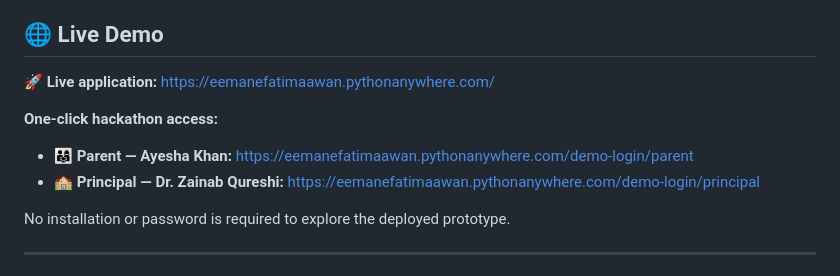
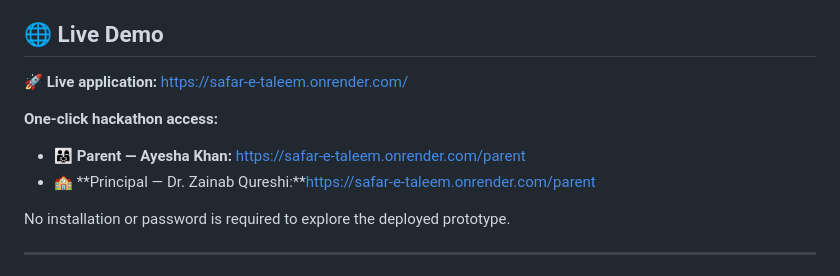
Before and after one commit to eemanefatimaawan567-glitch/Safar-e-Taleem, a Markdown page: README.md, the part around the change. Rendered like a GitHub page.

```diff
--- a/README.md
+++ b/README.md
@@ -19,11 +19,11 @@ license: mit
 
 ## 🌐 Live Demo
 
-🚀 **Live application:** https://eemanefatimaawan.pythonanywhere.com/
+🚀 **Live application:** https://safar-e-taleem.onrender.com/
 
 **One-click hackathon access:**
-- 👨‍👩‍👧 **Parent — Ayesha Khan:** https://eemanefatimaawan.pythonanywhere.com/demo-login/parent
-- 🏫 **Principal — Dr. Zainab Qureshi:** https://eemanefatimaawan.pythonanywhere.com/demo-login/principal
+- 👨‍👩‍👧 **Parent — Ayesha Khan:** https://safar-e-taleem.onrender.com/parent
+- 🏫 **Principal — Dr. Zainab Qureshi:**https://safar-e-taleem.onrender.com/parent
 
 No installation or password is required to explore the deployed prototype.
 
```
